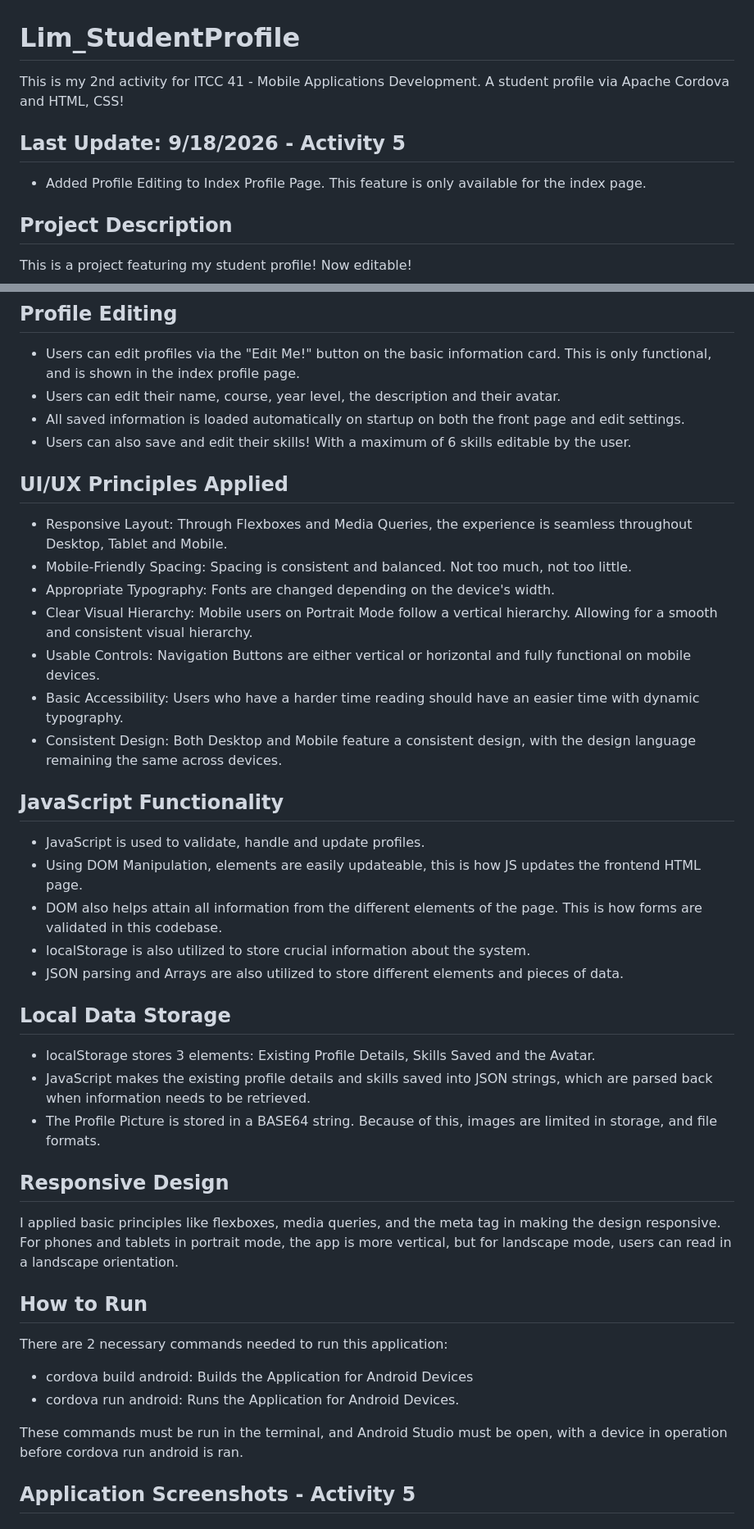
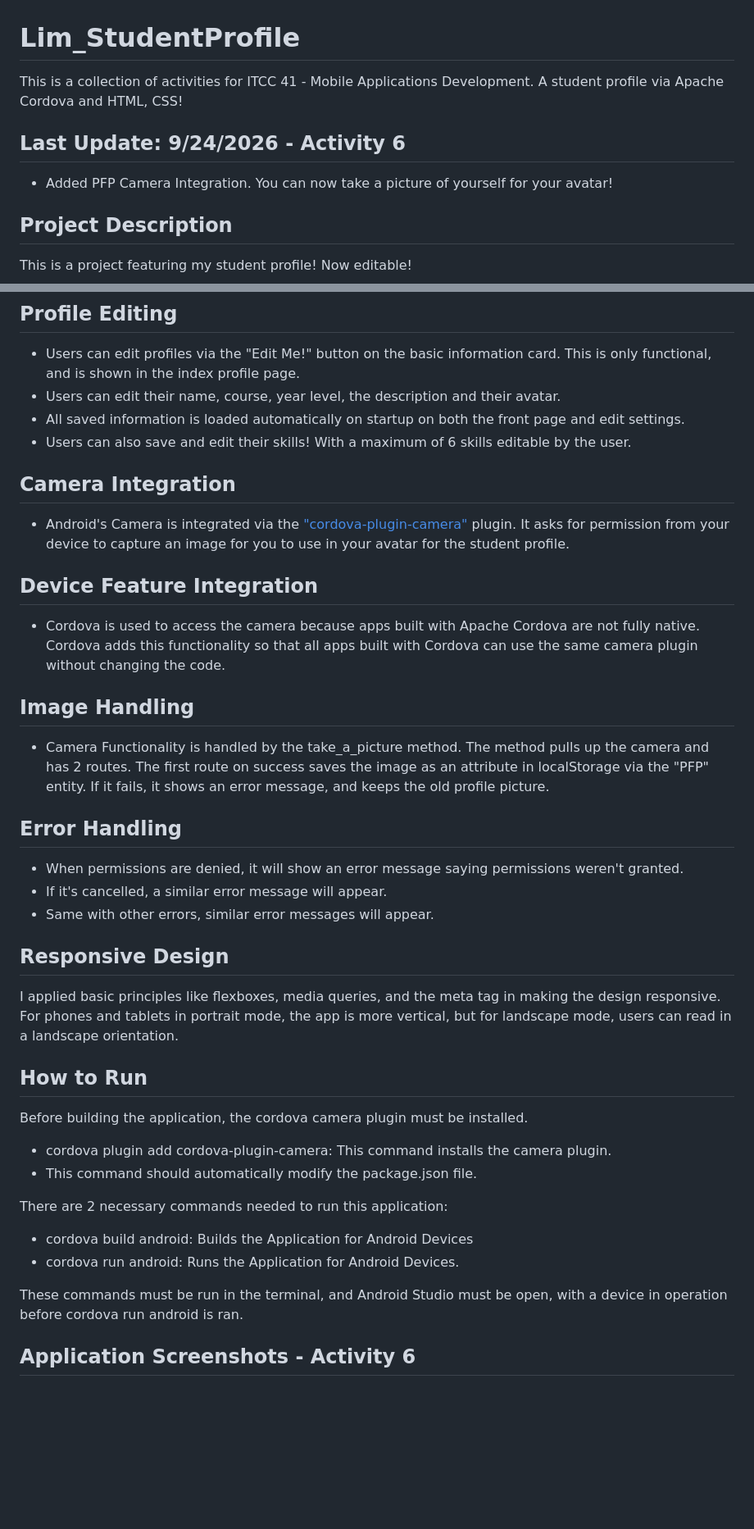
Before and after one commit to lim-ctlim1214/Lim_StudentProfile, a Markdown page: README.md, 2 parts joined by grey strips. Shown at 82% size. Drawn GitHub-style; blank space fills up the shorter version.

```diff
--- a/README.md
+++ b/README.md
@@ -1,8 +1,8 @@
 # Lim_StudentProfile
-This is my 2nd activity for ITCC 41 - Mobile Applications Development. A student profile via Apache Cordova and HTML, CSS!
+This is a collection of activities for ITCC 41 - Mobile Applications Development. A student profile via Apache Cordova and HTML, CSS!
 
-## Last Update: 9/18/2026 - Activity 5
-- Added Profile Editing to Index Profile Page. This feature is only available for the index page.
+## Last Update: 9/24/2026 - Activity 6
+- Added PFP Camera Integration. You can now take a picture of yourself for your avatar!
 
 ## Project Description
 This is a project featuring my student profile! Now editable!
@@ -20,38 +20,33 @@ This is a project featuring my student profile! Now editable!
 - All saved information is loaded automatically on startup on both the front page and edit settings.
 - Users can also save and edit their skills! With a maximum of 6 skills editable by the user.
 
+## Camera Integration
+- Android's Camera is integrated via the ["cordova-plugin-camera"](https://github.com/apache/cordova-plugin-camera/tree/master) plugin. It asks for permission from your device to capture an image for you to use in your avatar for the student profile.
 
-## UI/UX Principles Applied
-- Responsive Layout: Through Flexboxes and Media Queries, the experience is seamless throughout Desktop, Tablet and Mobile.
-- Mobile-Friendly Spacing: Spacing is consistent and balanced. Not too much, not too little.
-- Appropriate Typography: Fonts are changed depending on the device's width.
-- Clear Visual Hierarchy: Mobile users on Portrait Mode follow a vertical hierarchy. Allowing for a smooth and consistent visual hierarchy.
-- Usable Controls: Navigation Buttons are either vertical or horizontal and fully functional on mobile devices.
-- Basic Accessibility: Users who have a harder time reading should have an easier time with dynamic typography.
-- Consistent Design: Both Desktop and Mobile feature a consistent design, with the design language remaining the same across devices.
+## Device Feature Integration
+- Cordova is used to access the camera because apps built with Apache Cordova are not fully native. Cordova adds this functionality so that all apps built with Cordova can use the same camera plugin without changing the code.
 
-## JavaScript Functionality
-- JavaScript is used to validate, handle and update profiles.
-- Using DOM Manipulation, elements are easily updateable, this is how JS updates the frontend HTML page.
-- DOM also helps attain all information from the different elements of the page. This is how forms are validated in this codebase.
-- localStorage is also utilized to store crucial information about the system.
-- JSON parsing and Arrays are also utilized to store different elements and pieces of data.
+## Image Handling
+- Camera Functionality is handled by the take_a_picture method. The method pulls up the camera and has 2 routes. The first route on success saves the image as an attribute in localStorage via the "PFP" entity. If it fails, it shows an error message, and keeps the old profile picture.
 
-## Local Data Storage
-- localStorage stores 3 elements: Existing Profile Details, Skills Saved and the Avatar.
-- JavaScript makes the existing profile details and skills saved into JSON strings, which are parsed back when information needs to be retrieved.
-- The Profile Picture is stored in a BASE64 string. Because of this, images are limited in storage, and file formats.
+## Error Handling
+- When permissions are denied, it will show an error message saying permissions weren't granted.
+- If it's cancelled, a similar error message will appear.
+- Same with other errors, similar error messages will appear.
 
 ## Responsive Design
 I applied basic principles like flexboxes, media queries, and the meta tag in making the design responsive. For phones and tablets in portrait mode, the app is more vertical, but for landscape mode, users can read in a landscape orientation.
 
+## How to Run
+Before building the application, the cordova camera plugin must be installed.
+- cordova plugin add cordova-plugin-camera: This command installs the camera plugin.
+- This command should automatically modify the package.json file.
 
-## How to Run
 There are 2 necessary commands needed to run this application:
 - cordova build android: Builds the Application for Android Devices
 - cordova run android: Runs the Application for Android Devices.
 
 These commands must be run in the terminal, and Android Studio must be open, with a device in operation before cordova run android is ran.
 
-## Application Screenshots - Activity 5
+## Application Screenshots - Activity 6
 
```
Also changed, not shown: other parts of README.md (+10 -12 lines).
